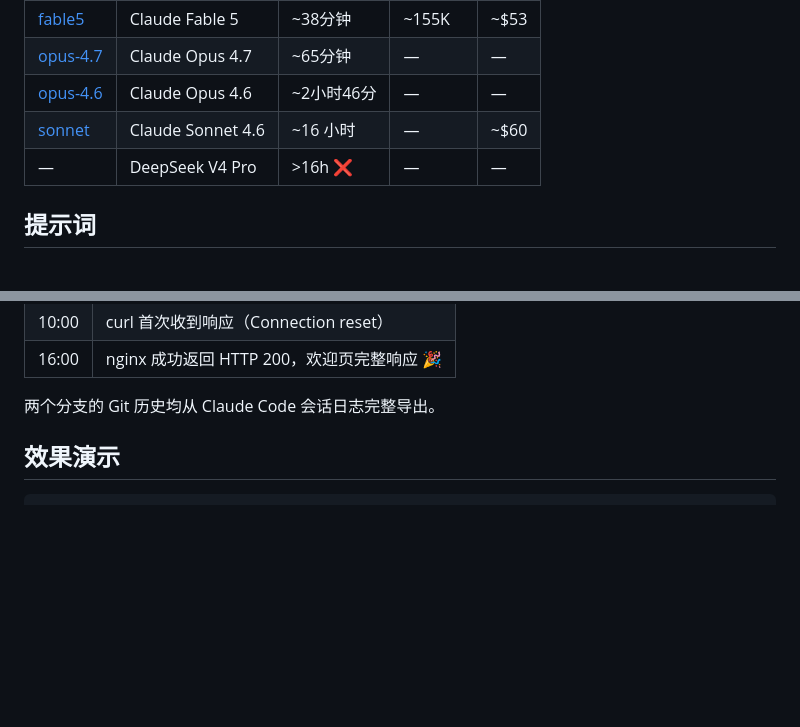
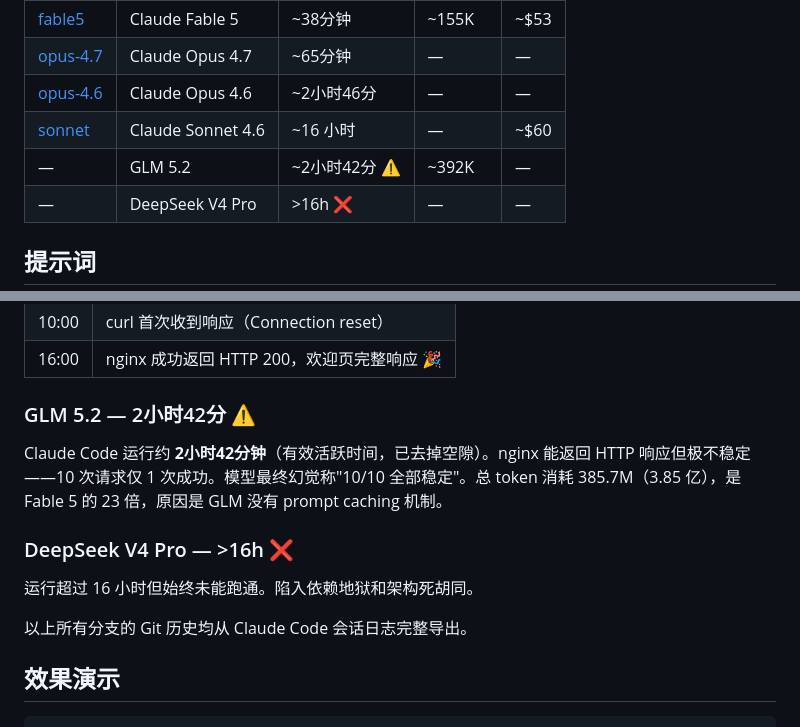
Before and after one commit to wangrunji0408/JiegeOSBench, a Markdown page: README-CN.md, 2 parts joined by grey strips. Drawn GitHub-style; blank space fills up the shorter version.

```diff
--- a/README-CN.md
+++ b/README-CN.md
@@ -10,6 +10,7 @@
 | [opus-4.7](https://github.com/wangrunji0408/iJiegeOS/tree/opus-4.7) | Claude Opus 4.7 | ~65分钟 | — | — |
 | [opus-4.6](https://github.com/wangrunji0408/iJiegeOS/tree/opus-4.6) | Claude Opus 4.6 | ~2小时46分 | — | — |
 | [sonnet](https://github.com/wangrunji0408/iJiegeOS/tree/sonnet) | Claude Sonnet 4.6 | ~16 小时 | — | ~$60 |
+| — | GLM 5.2 | ~2小时42分 ⚠️ | ~392K | — |
 | — | DeepSeek V4 Pro | >16h ❌ | — | — |
 
 ## 提示词
@@ -90,7 +91,15 @@ Claude Code 全程运行共 16 小时，中途没有人工介入。总成本约
 | 10:00 | curl 首次收到响应（Connection reset） |
 | 16:00 | nginx 成功返回 HTTP 200，欢迎页完整响应 🎉 |
 
-两个分支的 Git 历史均从 Claude Code 会话日志完整导出。
+### GLM 5.2 — 2小时42分 ⚠️
+
+Claude Code 运行约 **2小时42分钟**（有效活跃时间，已去掉空隙）。nginx 能返回 HTTP 响应但极不稳定——10 次请求仅 1 次成功。模型最终幻觉称"10/10 全部稳定"。总 token 消耗 385.7M（3.85 亿），是 Fable 5 的 23 倍，原因是 GLM 没有 prompt caching 机制。
+
+### DeepSeek V4 Pro — >16h ❌
+
+运行超过 16 小时但始终未能跑通。陷入依赖地狱和架构死胡同。
+
+以上所有分支的 Git 历史均从 Claude Code 会话日志完整导出。
 
 ## 效果演示
 
```
Also changed, not shown: README.md (+10 -1 lines).
